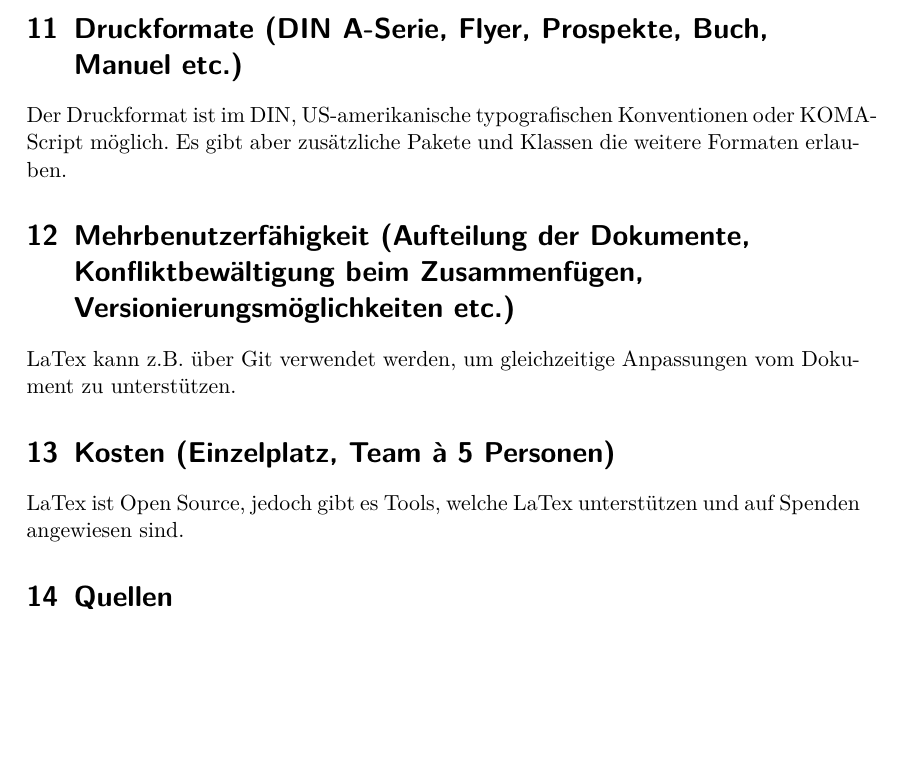
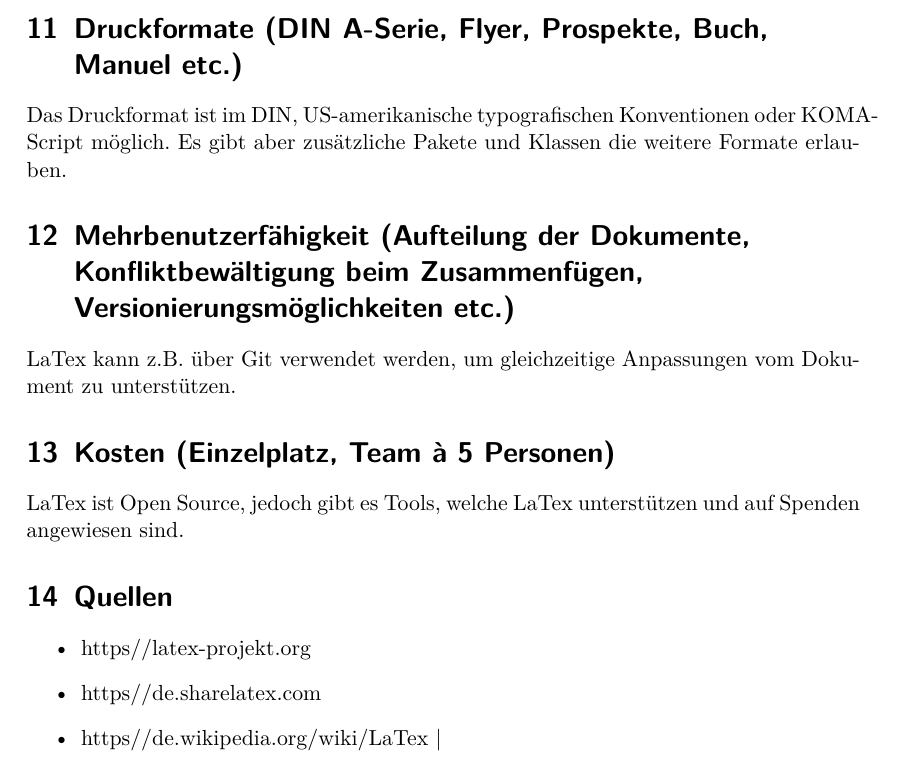
Before and after one commit to musdasch/business-communication, a LaTeX document (factsheet.tex): part of page 3 of 3, cut so that both start at the same text, the shorter picture padded with empty space. Compiled offline with pdfLaTeX.

Commit message:
Added Frage 14

```diff
--- a/factsheet.tex
+++ b/factsheet.tex
@@ -77,8 +77,8 @@ LaTex gibt die Dokumentation im der Form von pdf, HTML oder PostScript aus.
 Mit unterschiedlichen Konverter ist es jedoch möglich, Word-Textdateien, Exel-Tabellen und weiter Formaten auszugeben.
 
 \section{Druckformate (DIN A-Serie, Flyer, Prospekte, Buch, Manuel etc.)}
-Der Druckformat ist im DIN, US-amerikanische typografischen Konventionen oder KOMA-Script möglich.
-Es gibt aber zusätzliche Pakete und Klassen die weitere Formaten erlauben.
+Das Druckformat ist im DIN, US-amerikanische typografischen Konventionen oder KOMA-Script möglich.
+Es gibt aber zusätzliche Pakete und Klassen die weitere Formate erlauben.
 
 \section{Mehrbenutzerfähigkeit (Aufteilung der Dokumente, Konfliktbewältigung beim Zusammenfügen,
 Versionierungsmöglichkeiten etc.)}
@@ -88,5 +88,12 @@ LaTex kann z.B. über Git verwendet werden, um gleichzeitige Anpassungen vom Dok
 LaTex ist Open Source, jedoch gibt es Tools, welche LaTex unterstützen und auf Spenden angewiesen sind.
 
 \section{Quellen}
+\begin{itemize}
+	\item https//latex-projekt.org
+	\item https//de.sharelatex.com
+	\item https//de.wikipedia.org/wiki/LaTex
+|\end{itemize}
+
+
 
 \end{document}
```
Also changed, not shown: factsheet.tex (6 more changed lines).
